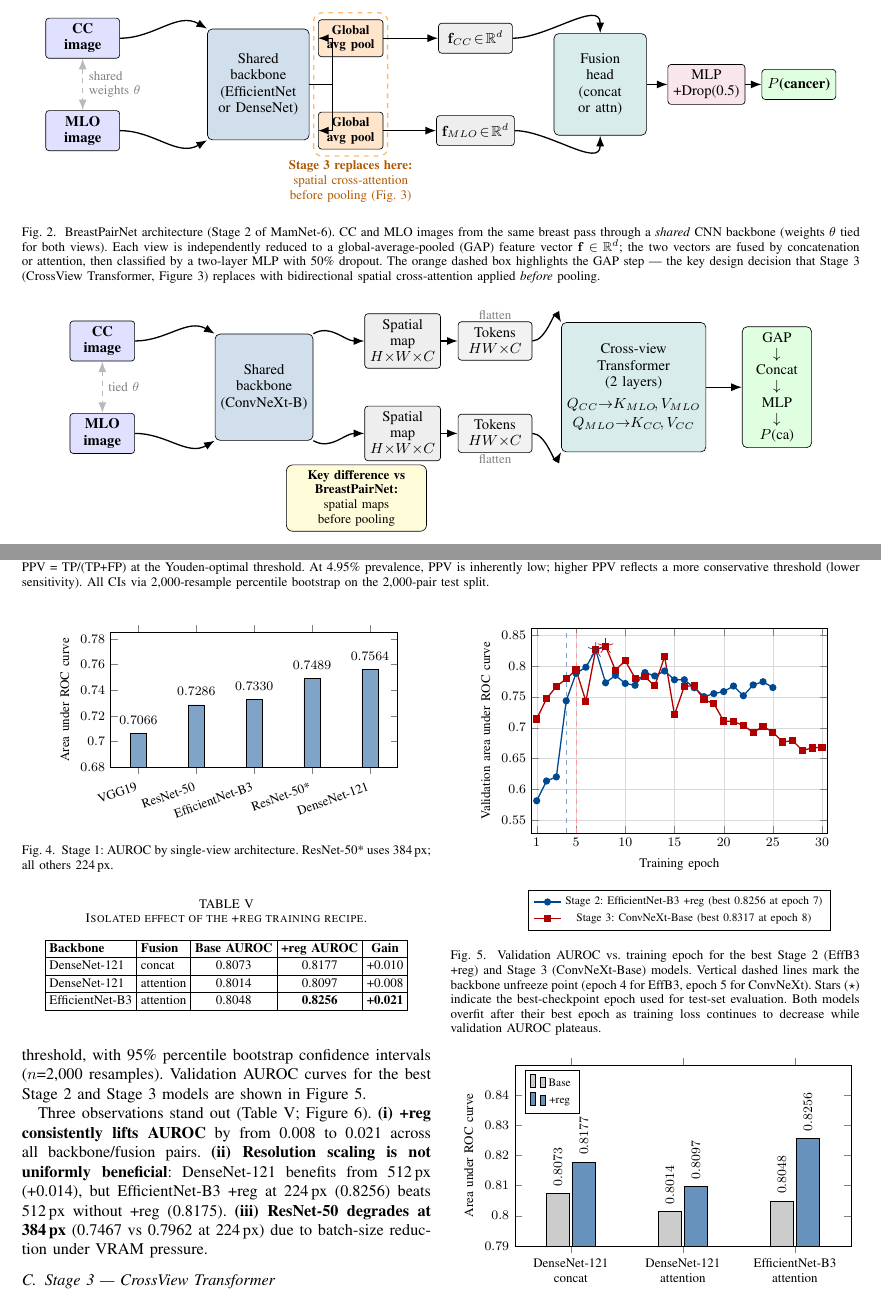
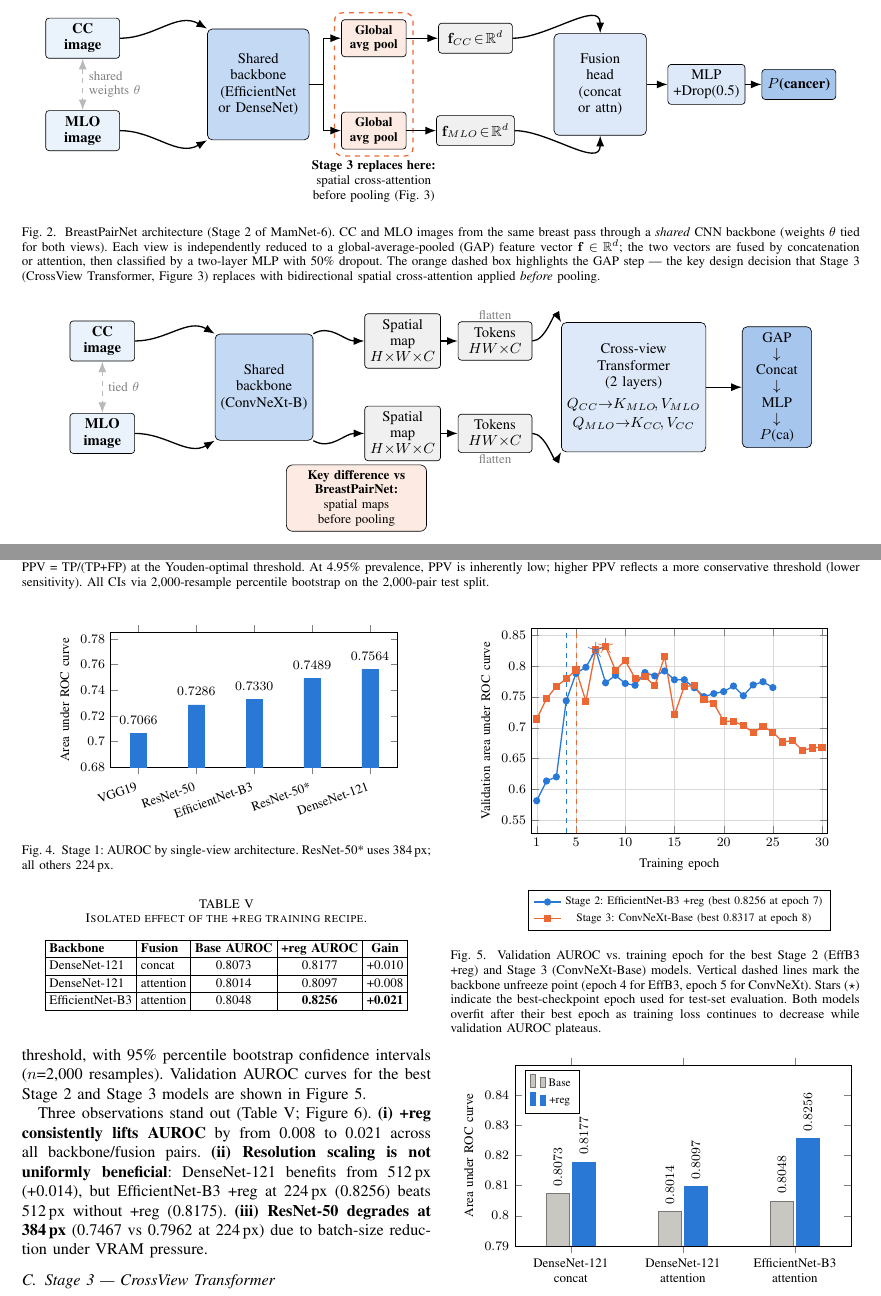
Before and after one commit to JasonLuo2024/breast-cancer-detection, a LaTeX paper (paper/research_paper.tex): two parts of pages 4 and 5 of 10, joined at a grey line, cut so that both start at the same text. Compiled offline with pdfLaTeX; a missing font is replaced by an installed copy or a similar font; a LaTeX package or settings file that is missing is left out.

Commit message:
Use one consistent, print-safe colour palette across all figures
- Charts: blue for the main series, gray for baselines, orange for a
  second series; orange bars hatched and lines given distinct markers
  so every chart still reads in grayscale print. Palette checked for
  colour-vision deficiency.
- Diagrams (Figs 2, 3, 8): one fill per box role (input, network,
  feature, fusion, output) instead of mixed pastels; orange reserved
  for callouts; callout text in black.
- Fig 2: GAP boxes moved so connector lines no longer cross them.
- Body text, data and labels unchanged.

```diff
--- a/paper/research_paper.tex
+++ b/paper/research_paper.tex
@@ -15,7 +15,7 @@
 \pgfplotsset{compat=1.18, every axis/.append style={font=\footnotesize},
   every tick label/.append style={font=\footnotesize},
   every axis legend/.append style={font=\footnotesize}}
-\usetikzlibrary{positioning, arrows.meta}
+\usetikzlibrary{positioning, arrows.meta, patterns}
 \usepackage{xurl}
 \usepackage{hyperref}
 \hypersetup{colorlinks=false,hidelinks}
@@ -204,19 +216,19 @@ Shared backbone produces per-view global-average-pooled vectors $\mathbf{f}_{CC}
 \begin{figure*}[!t]
 \centering
 \begin{tikzpicture}[
-  imgb/.style={draw, fill=blue!12, rounded corners=2pt,
+  imgb/.style={draw, fill=dgInput, rounded corners=2pt,
                minimum width=1.6cm, minimum height=0.8cm, font=\small\bfseries, align=center},
-  netb/.style={draw, fill=radblue!18, rounded corners=3pt,
+  netb/.style={draw, fill=dgNet, rounded corners=3pt,
                minimum width=2.2cm, minimum height=2.4cm, font=\small, align=center},
-  gapb/.style={draw, fill=orange!20, rounded corners=2pt,
+  gapb/.style={draw, fill=dgNote, rounded corners=2pt,
                minimum width=1.4cm, minimum height=0.6cm, font=\footnotesize\bfseries, align=center},
-  featb/.style={draw, fill=gray!13, rounded corners=2pt,
+  featb/.style={draw, fill=dgFeat, rounded corners=2pt,
                 minimum width=1.6cm, minimum height=0.65cm, font=\small, align=center},
-  fusb/.style={draw, fill=teal!15, rounded corners=3pt,
+  fusb/.style={draw, fill=dgFuse, rounded corners=3pt,
                minimum width=2.0cm, minimum height=2.2cm, font=\small, align=center},
-  mlpb/.style={draw, fill=purple!10, rounded corners=2pt,
+  mlpb/.style={draw, fill=dgFuse, rounded corners=2pt,
                minimum width=1.5cm, minimum height=0.65cm, font=\small, align=center},
-  outb/.style={draw, fill=green!12, rounded corners=2pt,
+  outb/.style={draw, fill=dgOut, rounded corners=2pt,
                minimum width=1.6cm, minimum height=0.65cm, font=\small\bfseries, align=center},
   arr/.style={->, >=Latex, thick},
 ]
@@ -286,15 +298,15 @@ Replaces global-pooled fusion with spatial cross-attention. Both views pass thro
 \begin{figure*}[!t]
 \centering
 \begin{tikzpicture}[
-  imgb/.style={draw, fill=blue!12, rounded corners=2pt,
+  imgb/.style={draw, fill=dgInput, rounded corners=2pt,
                minimum width=1.4cm, minimum height=0.75cm, font=\small\bfseries, align=center},
-  netb/.style={draw, fill=radblue!18, rounded corners=3pt,
+  netb/.style={draw, fill=dgNet, rounded corners=3pt,
                minimum width=2.0cm, minimum height=2.3cm, font=\small, align=center},
-  mapb/.style={draw, fill=gray!13, rounded corners=2pt,
+  mapb/.style={draw, fill=dgFeat, rounded corners=2pt,
                minimum width=1.5cm, minimum height=0.65cm, font=\small, align=center},
-  attnb/.style={draw, fill=teal!15, rounded corners=3pt,
+  attnb/.style={draw, fill=dgFuse, rounded corners=3pt,
                 minimum width=2.2cm, minimum height=2.8cm, font=\small, align=center},
-  outb/.style={draw, fill=green!12, rounded corners=3pt,
+  outb/.style={draw, fill=dgOut, rounded corners=3pt,
                minimum width=1.5cm, minimum height=2.0cm, font=\small, align=center},
   arr/.style={->, >=Latex, thick},
 ]
@@ -416,7 +428,7 @@ ResNet-50 (384 px) & 384 px & 0.2879 & 0.9821 & 0.3529 & 0.7489 & 0.4495 \\
     every node near coord/.append style={font=\footnotesize, yshift=2pt},
     enlarge x limits=0.12,
 ]
-\addplot[fill=radblue!50] coordinates {
+\addplot[fill=vizblue, draw=vizblue] coordinates {
     (VGG19,        0.7066)
     (ResNet-50,    0.7286)
     (EffNet-B3,    0.7330)
@@ -505,14 +517,14 @@ All point estimates in \autoref{tab:breastpairnet} and \autoref{tab:crossview} a
     (29,0.6673)(30,0.6686)
 };
 % Stars at best epochs
-\addplot[only marks, mark=star, mark size=5pt, radblue, forget plot]
+\addplot[only marks, mark=star, mark size=5pt, vizblue, forget plot]
     coordinates {(7,0.8256)};
-\addplot[only marks, mark=star, mark size=5pt, red!70!black, forget plot]
+\addplot[only marks, mark=star, mark size=5pt, vizorange, forget plot]
     coordinates {(8,0.8317)};
 % Vertical dashed line: EffB3 backbone unfreeze (epoch 4)
-\addplot[dashed, radblue!50, thin, forget plot] coordinates {(4,0.53)(4,0.86)};
+\addplot[dashed, vizblue, thin, forget plot] coordinates {(4,0.53)(4,0.86)};
 % Vertical dashed line: ConvNeXt backbone unfreeze (epoch 5)
-\addplot[dashed, red!40, thin, forget plot] coordinates {(5,0.53)(5,0.86)};
+\addplot[dashed, vizorange, thin, forget plot] coordinates {(5,0.53)(5,0.86)};
 \legend{Stage 2: EfficientNet-B3 +reg (best 0.8256 at epoch 7), Stage 3: ConvNeXt-Base (best 0.8317 at epoch 8)}
 \end{axis}
 \end{tikzpicture}
@@ -559,10 +571,10 @@ EfficientNet-B3 & attention & 0.8048 & \textbf{0.8256} & \textbf{+0.021} \\
     every node near coord/.append style={font=\footnotesize, rotate=90, anchor=west, xshift=1pt},
     enlarge x limits=0.25,
 ]
-\addplot[fill=gray!40] coordinates {
+\addplot[fill=vizbase, draw=vizbase!60!black] coordinates {
     (DN121/concat, 0.8073)(DN121/attn, 0.8014)(EffB3/attn, 0.8048)
 };
-\addplot[fill=radblue!60] coordinates {
+\addplot[fill=vizblue, draw=vizblue] coordinates {
     (DN121/concat, 0.8177)(DN121/attn, 0.8097)(EffB3/attn, 0.8256)
 };
 \legend{Base, {+reg}}
```
Also changed, not shown: paper/research_paper.pdf, paper/research_paper.tex (66 more changed lines).
